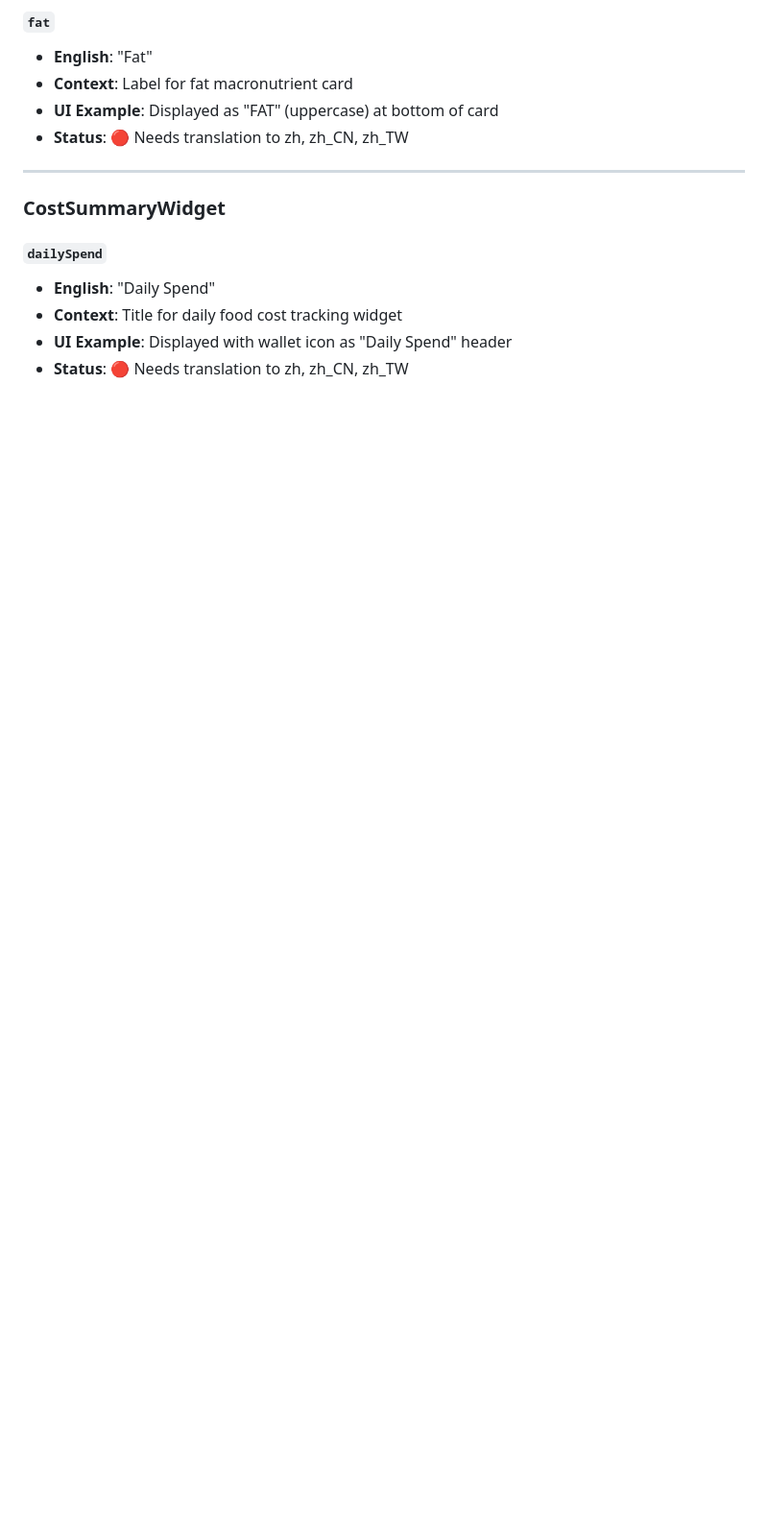
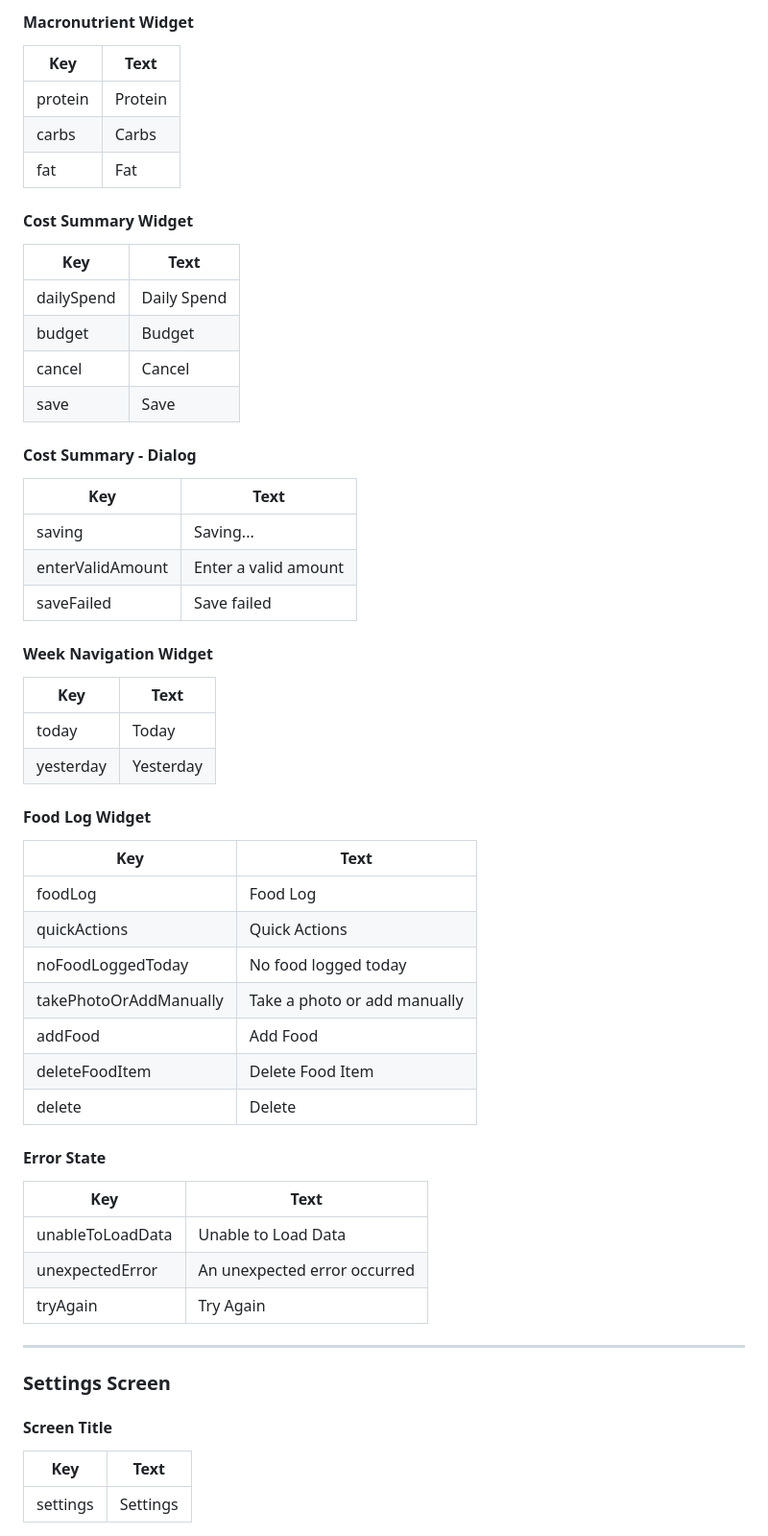
Before and after one commit to siho1117/food_cal, a Markdown page: lib/l10n/TRANSLATION_QUEUE.md, the part around the change printed below. Shown: that part at 96% size. Rendered like a GitHub page; blank space fills up the shorter version.

```diff
--- a/lib/l10n/TRANSLATION_QUEUE.md
+++ b/lib/l10n/TRANSLATION_QUEUE.md
@@ -42,17 +58,56 @@
 
-#### `fat`
-- **English**: "Fat"
-- **Context**: Label for fat macronutrient card
-- **UI Example**: Displayed as "FAT" (uppercase) at bottom of card
-- **Status**: 🔴 Needs translation to zh, zh_CN, zh_TW
+#### Macronutrient Widget
+| Key | Text |
+|-----|------|
+| protein | Protein |
+| carbs | Carbs |
+| fat | Fat |
+
+#### Cost Summary Widget
+| Key | Text |
+|-----|------|
+| dailySpend | Daily Spend |
+| budget | Budget |
+| cancel | Cancel |
+| save | Save |
+
+#### Cost Summary - Dialog
+| Key | Text |
+|-----|------|
+| saving | Saving... |
+| enterValidAmount | Enter a valid amount |
+| saveFailed | Save failed |
+
+#### Week Navigation Widget
+| Key | Text |
+|-----|------|
+| today | Today |
+| yesterday | Yesterday |
+
+#### Food Log Widget
+| Key | Text |
+|-----|------|
+| foodLog | Food Log |
+| quickActions | Quick Actions |
+| noFoodLoggedToday | No food logged today |
+| takePhotoOrAddManually | Take a photo or add manually |
+| addFood | Add Food |
+| deleteFoodItem | Delete Food Item |
+| delete | Delete |
+
+#### Error State
+| Key | Text |
+|-----|------|
+| unableToLoadData | Unable to Load Data |
+| unexpectedError | An unexpected error occurred |
+| tryAgain | Try Again |
 
 ---
 
-### CostSummaryWidget
+### Settings Screen
 
-#### `dailySpend`
-- **English**: "Daily Spend"
-- **Context**: Title for daily food cost tracking widget
-- **UI Example**: Displayed with wallet icon as "Daily Spend" header
-- **Status**: 🔴 Needs translation to zh, zh_CN, zh_TW
+#### Screen Title
+| Key | Text |
+|-----|------|
+| settings | Settings |
 
```
Also changed, not shown: other parts of lib/l10n/TRANSLATION_QUEUE.md (+228 -85 lines).
